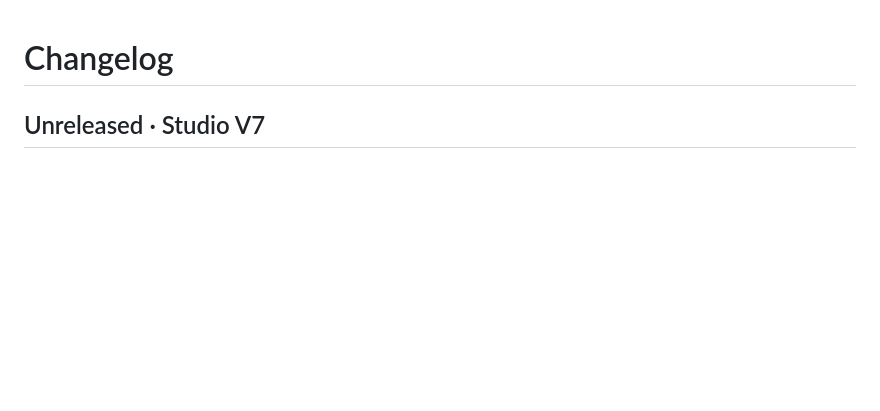
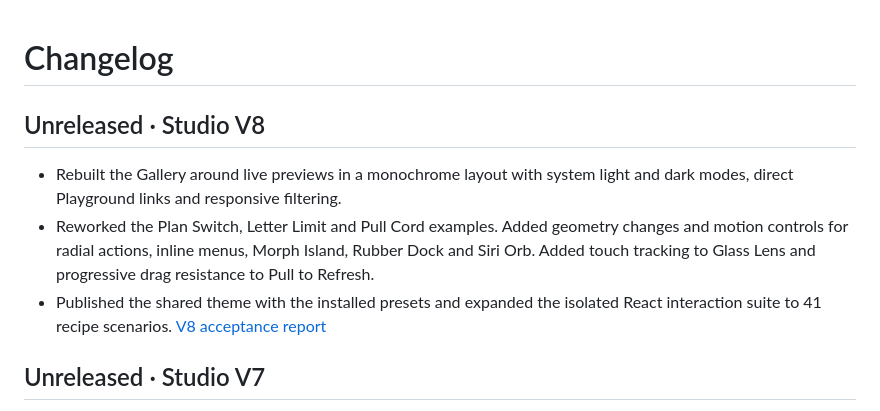
Before and after one commit to SapienXai/MotionUX, a Markdown page: CHANGELOG.md, the part around the change. GitHub-like rendering; blank space fills up the shorter version.

```diff
--- a/CHANGELOG.md
+++ b/CHANGELOG.md
@@ -1,4 +1,10 @@
 # Changelog
+
+## Unreleased · Studio V8
+
+- Rebuilt the Gallery around live previews in a monochrome layout with system light and dark modes, direct Playground links and responsive filtering.
+- Reworked the Plan Switch, Letter Limit and Pull Cord examples. Added geometry changes and motion controls for radial actions, inline menus, Morph Island, Rubber Dock and Siri Orb. Added touch tracking to Glass Lens and progressive drag resistance to Pull to Refresh.
+- Published the shared theme with the installed presets and expanded the isolated React interaction suite to 41 recipe scenarios. [V8 acceptance report](docs/V8-ACCEPTANCE.md)
 
 ## Unreleased · Studio V7
 
```
Also changed, not shown: README.md (+8 -4 lines), docs/SOURCE-REVIEW.md (+4 -0 lines), docs/V8-ACCEPTANCE.md (added, +38 -0 lines), docs/evidence/studio-v8/desktop-dark.jpg (added), docs/evidence/studio-v8/desktop-light.jpg (added), docs/evidence/studio-v8/mobile-dark.jpg (added), 3 other files.
